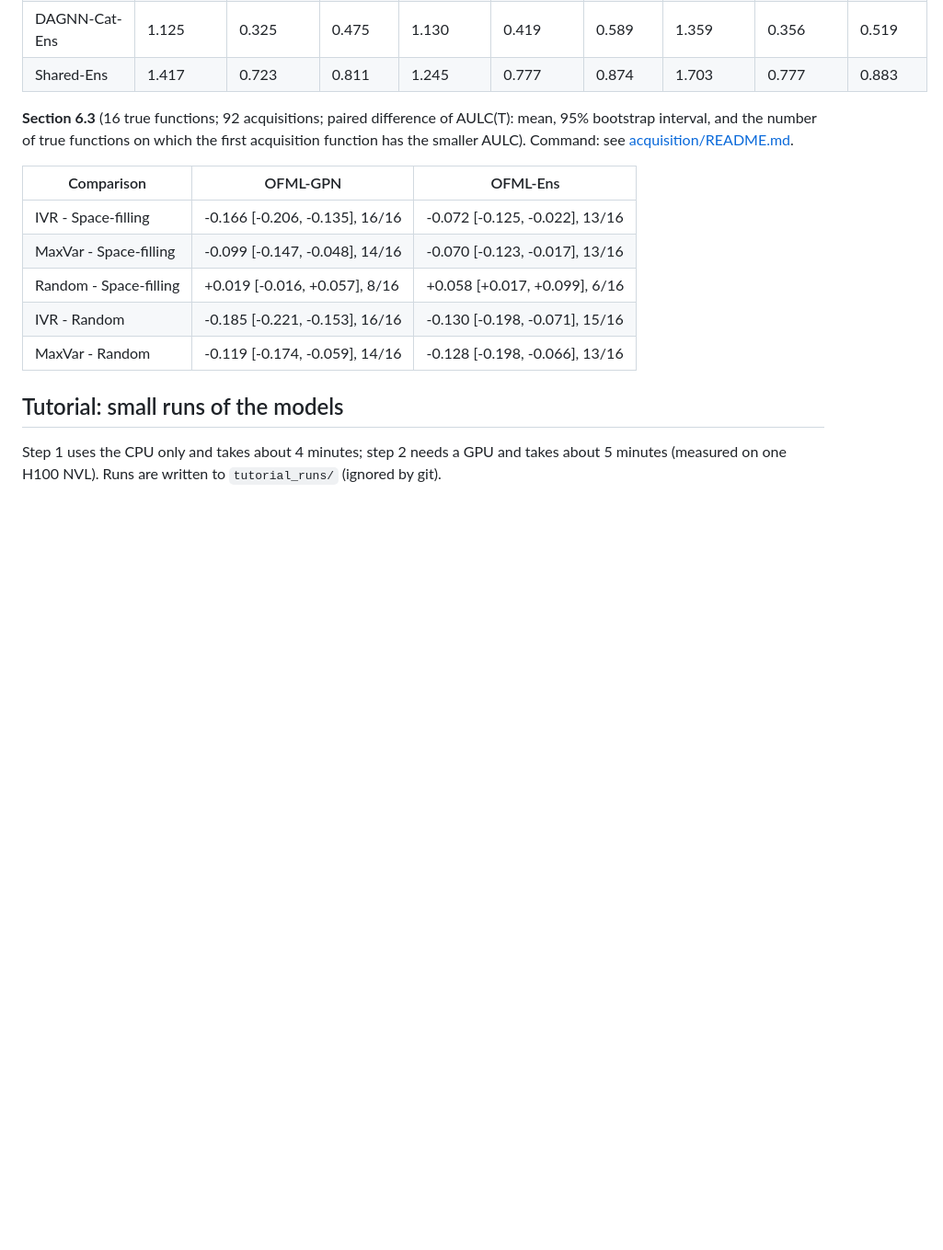
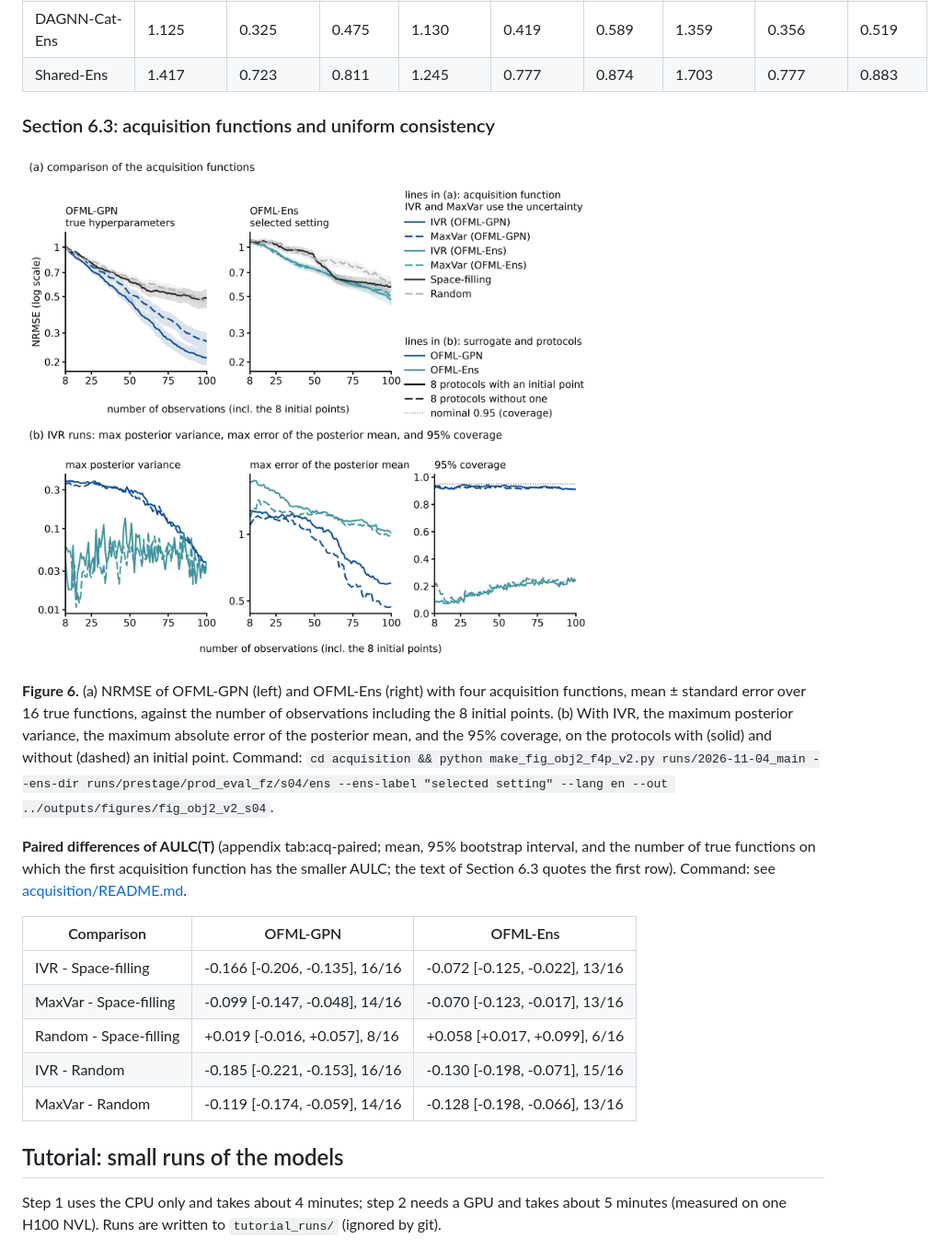
Before and after one commit to ozatamago/ofml-release, a Markdown page: README.md, the part around one of its changes. Shown at 92% size. Rendered like a GitHub page; pictures changed too: docs/fig_acquisition.png; blank space fills up the shorter version.

```diff
--- a/README.md
+++ b/README.md
@@ -99,9 +114,19 @@ best in the column). Command: `cd transfer/analysis && python make_table_obj1.py
 | DAGNN-Cat-Ens | 1.125 | 0.325 | 0.475 | 1.130 | 0.419 | 0.589 | 1.359 | 0.356 | 0.519 |
 | Shared-Ens | 1.417 | 0.723 | 0.811 | 1.245 | 0.777 | 0.874 | 1.703 | 0.777 | 0.883 |
 
-**Section 6.3** (16 true functions; 92 acquisitions; paired difference of AULC(T): mean, 95% bootstrap interval, and
-the number of true functions on which the first acquisition function has the smaller AULC). Command: see
-[acquisition/README.md](acquisition/README.md).
+### Section 6.3: acquisition functions and uniform consistency
+
+![Figure 6](docs/fig_acquisition.png)
+
+**Figure 6.** (a) NRMSE of OFML-GPN (left) and OFML-Ens (right) with four acquisition functions, mean ± standard error
+over 16 true functions, against the number of observations including the 8 initial points. (b) With IVR, the maximum
+posterior variance, the maximum absolute error of the posterior mean, and the 95% coverage, on the protocols with
+(solid) and without (dashed) an initial point. Command:
+`cd acquisition && python make_fig_obj2_f4p_v2.py runs/2026-11-04_main --ens-dir runs/prestage/prod_eval_fz/s04/ens --ens-label "selected setting" --lang en --out ../outputs/figures/fig_obj2_v2_s04`.
+
+**Paired differences of AULC(T)** (appendix tab:acq-paired; mean, 95% bootstrap interval, and the number of true
+functions on which the first acquisition function has the smaller AULC; the text of Section 6.3 quotes the first row).
+Command: see [acquisition/README.md](acquisition/README.md).
 
 | Comparison | OFML-GPN | OFML-Ens |
 |---|---|---|
```
Also changed, not shown: other parts of README.md (+21 -6 lines), acquisition/README.md (+4 -2 lines), transfer/README.md (+3 -2 lines), 2 other files.
